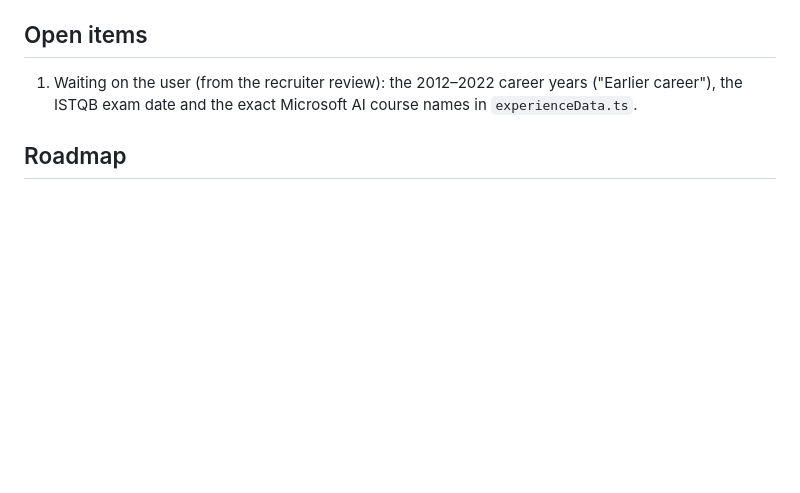
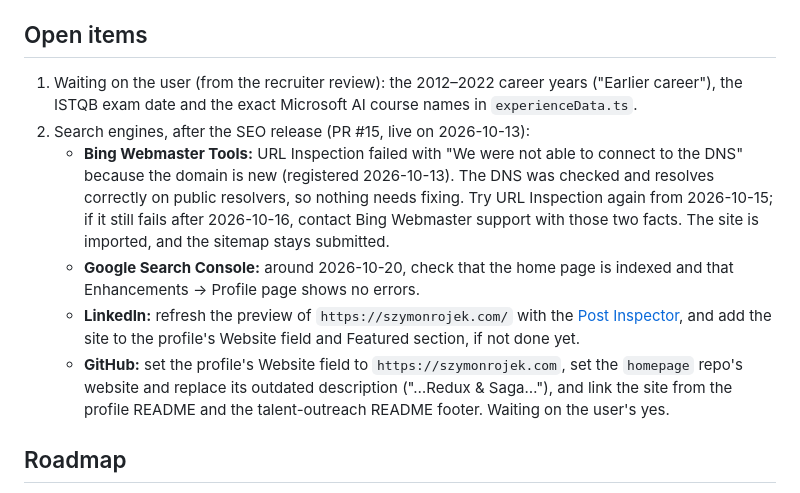
Before and after one commit to SzymonRojek/homepage, a Markdown page: CLAUDE.md, the part around the change. GitHub-like rendering; blank space fills up the shorter version.

Commit message:
list the search engine follow-ups in open items
- Bing: retry URL Inspection after the new domain settles, or ask support
- Search Console, LinkedIn and GitHub steps still to do after the SEO release

Co-Authored-By: Claude Opus 5.5 <noreply@anthropic.com>

```diff
--- a/CLAUDE.md
+++ b/CLAUDE.md
@@ -165,6 +165,11 @@ e2e/
 ## Open items
 
 1. Waiting on the user (from the recruiter review): the 2012–2022 career years ("Earlier career"), the ISTQB exam date and the exact Microsoft AI course names in `experienceData.ts`.
+2. Search engines, after the SEO release (PR #15, live on 2026-10-13):
+   - **Bing Webmaster Tools:** URL Inspection failed with "We were not able to connect to the DNS" because the domain is new (registered 2026-10-13). The DNS was checked and resolves correctly on public resolvers, so nothing needs fixing. Try URL Inspection again from 2026-10-15; if it still fails after 2026-10-16, contact Bing Webmaster support with those two facts. The site is imported, and the sitemap stays submitted.
+   - **Google Search Console:** around 2026-10-20, check that the home page is indexed and that Enhancements → Profile page shows no errors.
+   - **LinkedIn:** refresh the preview of `https://szymonrojek.com/` with the [Post Inspector](https://www.linkedin.com/post-inspector/), and add the site to the profile's Website field and Featured section, if not done yet.
+   - **GitHub:** set the profile's Website field to `https://szymonrojek.com`, set the `homepage` repo's website and replace its outdated description ("…Redux & Saga…"), and link the site from the profile README and the talent-outreach README footer. Waiting on the user's yes.
 
 ## Roadmap
 
```
